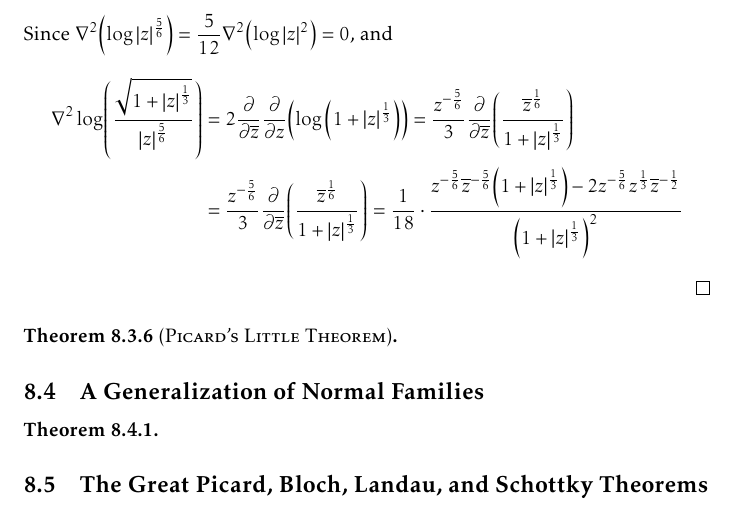
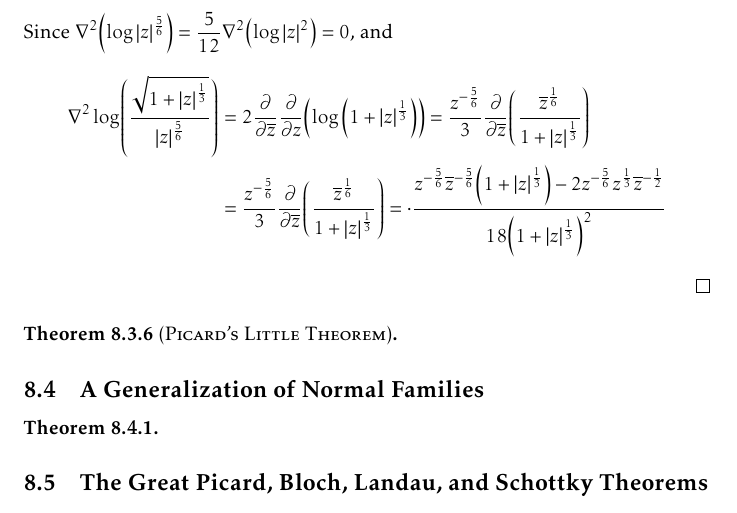
Before and after one commit to slipperking/complex-analysis-latex, a LaTeX document (main.tex): part of page 183 of 194, cut so that both start at the same text. Compiled offline with pdfLaTeX.

Commit message:
overleaf_to_git (Wed Sep 24 15:28:58 2025 -0700): update main.tex from r21950 to r21956

```diff
--- a/main.tex
+++ b/main.tex
@@ -4076,7 +4076,7 @@ The preceding examples show that if the omitted set is sufficiently ``large'' (i
     Since \(\laplacian(\log\abs{z}^{\frac{5}{6}})=\frac{5}{12}\laplacian(\log\abs{z}^2)=0\), and
     \begin{align*}
         \laplacian{\log(\frac{\sqrt{1+\abs{z}^{\frac13}}}{\abs{z}^{\frac56}})}&=2\pdv{\overline{z}}\pdv{z}(\log\qty(1+\abs{z}^{\frac13}))=\frac{z^{-\frac{5}{6}}}{3}\pdv{\overline{z}}(\frac{\overline{z}^{\frac{1}{6}}}{1+\abs{z}^{\frac{1}{3}}})\\
-        &=\frac{z^{-\frac{5}{6}}}{3}\pdv{\overline{z}}(\frac{\overline{z}^{\frac{1}{6}}}{1+\abs{z}^{\frac{1}{3}}})=\frac{1}{18}\cdot\frac{z^{-\frac{5}{6}}\overline{z}^{-\frac56}\qty(1+\abs{z}^{\frac13})-2z^{-\frac{5}{6}}z^{\frac13}\overline{z}^{-\frac12}}{\qty(1+\abs{z}^{\frac13})^2}
+        &=\frac{z^{-\frac{5}{6}}}{3}\pdv{\overline{z}}(\frac{\overline{z}^{\frac{1}{6}}}{1+\abs{z}^{\frac{1}{3}}})=\cdot\frac{z^{-\frac{5}{6}}\overline{z}^{-\frac56}\qty(1+\abs{z}^{\frac13})-2z^{-\frac{5}{6}}z^{\frac13}\overline{z}^{-\frac12}}{18\qty(1+\abs{z}^{\frac13})^2}
     \end{align*}
 \end{proof}
 \begin{theorem}[\textsc{Picard's Little Theorem}]\label{thm:littlepicard}
```
